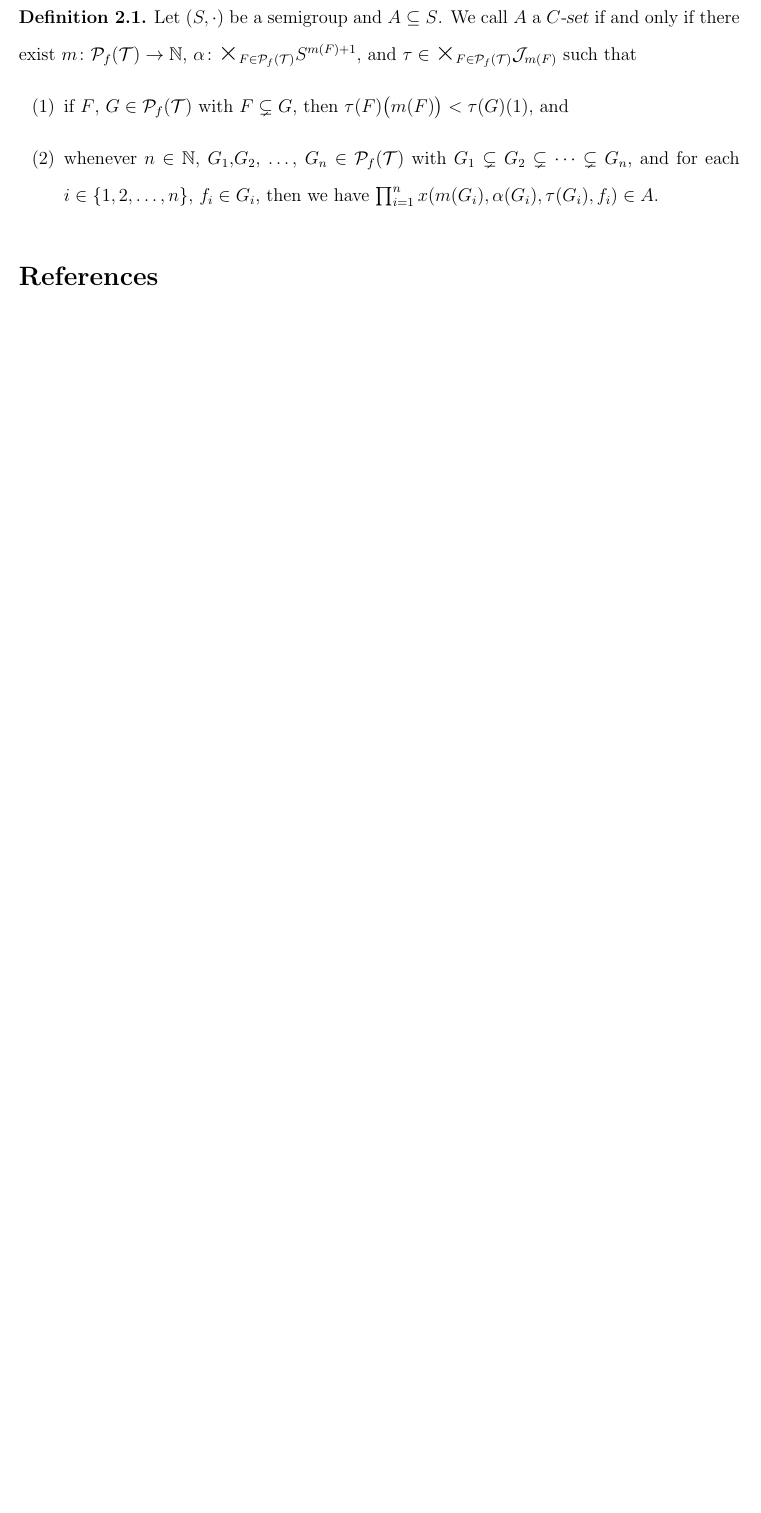
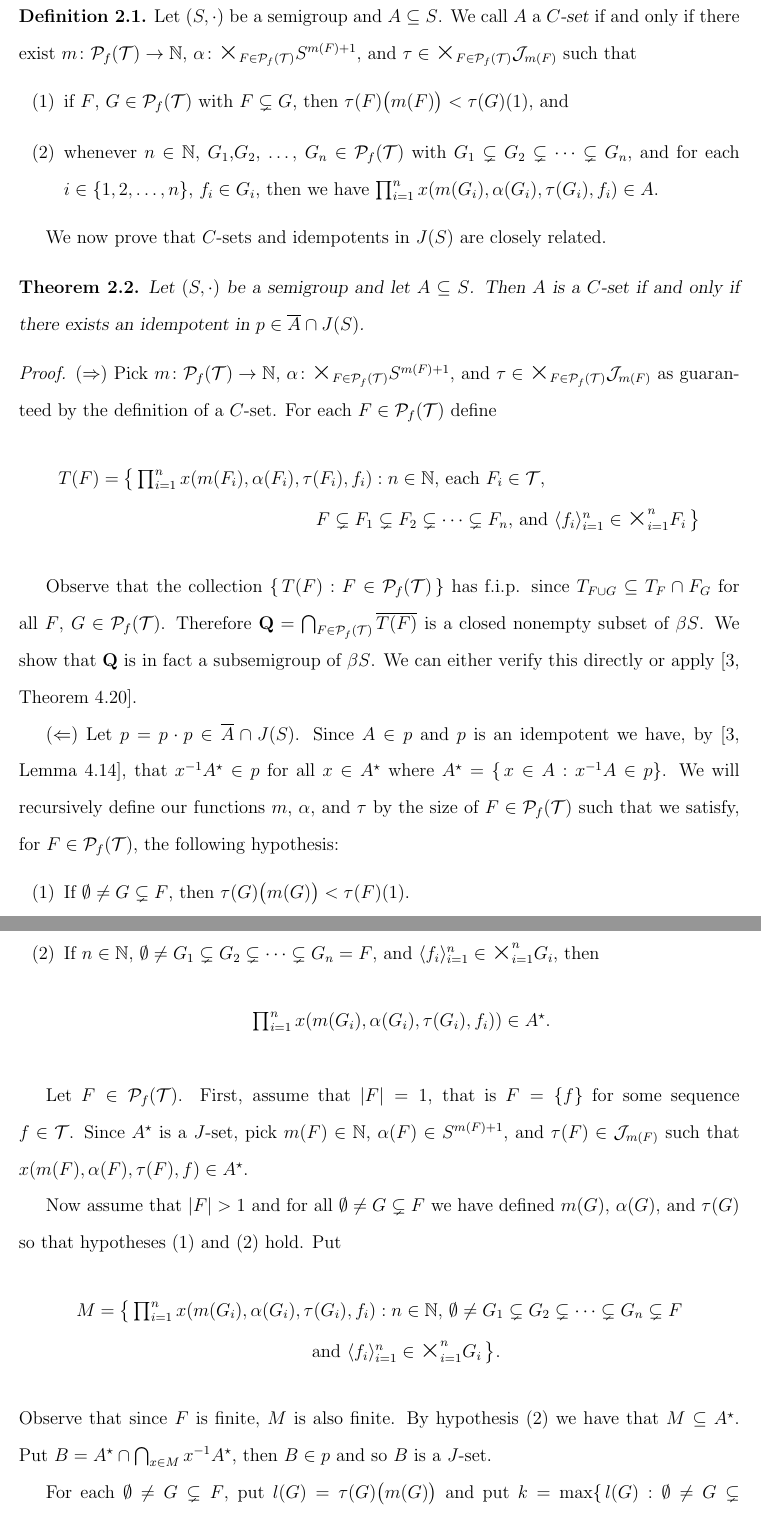
Before and after one commit to johnsojh/dissertation, a LaTeX document (central/cstsimple.tex): part of page 10 of 10 before the commit and two parts of pages 10 and 11 of 12 after it, the two joined at a grey line, cut so that both start at the same text, the shorter picture padded with empty space. Compiled offline with pdfLaTeX.

Commit message:
Add reverse direction proof that C-sets are members of idempotents.

```diff
--- a/central/cstsimple.tex
+++ b/central/cstsimple.tex
@@ -474,3 +475,47 @@ The final proof that $J(S)$ is nonempty follows from the Central Sets Theorem.
   \end{itemize}
 \end{defn}
 
+We now prove that $C$-sets and idempotents in $J(S)$ are closely related.
+\begin{thm}
+  Let $(S, \cdot)$ be a semigroup and let $A \subseteq S$.
+  Then $A$ is a $C$-set if and only if there exists an idempotent in $p \in \overline{A} \cap J(S)$.
+\end{thm}
+\begin{proof}
+  ($\Rightarrow$)
+  Pick $m \colon \Pf(\calT) \to \bbN$, $\alpha \colon \bigtimes_{F \in \Pf(\calT)} S^{m(F)+1}$, and $\tau \in \bigtimes_{F \in \Pf(\calT)} \calJ_{m(F)}$ as guaranteed by the definition of a $C$-set.
+  For each $F \in \Pf(\calT)$ define
+  \begin{align*}
+    T(F) &= \bigl\{\, \textstyle \prod_{i=1}^n x(m(F_i), \alpha(F_i), \tau(F_i), f_i) : \mbox{$n \in \bbN$, each $F_i \in \calT$,}\\
+ &\hspace{12em}\mbox{$F \subsetneq F_1 \subsetneq F_2 \subsetneq \cdots \subsetneq F_n$, and $\la f_i \ra_{i=1}^n \in \bigtimes_{i=1}^n F_i$} \,\bigr\}
+  \end{align*}
+
+  Observe that the collection $\{\, T(F) : F \in \Pf(\calT) \,\}$ has f.i.p. since $T_{F \cup G} \subseteq T_F \cap F_G$ for all $F$, $G \in \Pf(\calT)$.
+  Therefore $\mathbf{Q} = \bigcap_{F \in \Pf(\calT)} \overline{T(F)}$ is a closed nonempty subset of $\beta S$.
+  We show that $\mathbf{Q}$ is in fact a subsemigroup of $\beta S$.
+  We can either verify this directly or apply \cite[Theorem 4.20]{Hindman:1998fk}.
+
+  ($\Leftarrow$)
+  Let $p = p \cdot p \in \overline{A} \cap J(S)$.
+  Since $A \in p$ and $p$ is an idempotent we have, by \cite[Lemma 4.14]{Hindman:1998fk}, that $x^{-1}A^\star \in p$ for all $x \in A^\star$ where $A^\star = \{\, x \in A : x^{-1}A \in p\}$.
+  We will recursively define our functions $m$, $\alpha$, and $\tau$ by the size of $F \in \Pf(\calT)$ such that we satisfy, for $F \in \Pf(\calT)$, the following hypothesis:
+  \begin{itemize}
+    \item[(1)] If $\emptyset \ne G \subsetneq F$, then $\tau(G)\bigl( m(G) \bigr) < \tau(F)(1)$.
+
+    \item[(2)] If $n \in \bbN$, $\emptyset \ne G_1 \subsetneq G_2 \subsetneq \cdots \subsetneq G_n = F$, and $\la f_i \ra_{i=1}^n \in \bigtimes_{i=1}^n G_i$, then \[\textstyle \prod_{i=1}^n x(m(G_i), \alpha(G_i), \tau(G_i), f_i)) \in A^\star.\]
+  \end{itemize}
+
+  Let $F \in \Pf(\calT)$.
+  First, assume that $|F| = 1$, that is $F = \{f\}$ for some sequence $f \in \calT$.
+  Since $A^\star$ is a $J$-set, pick $m(F) \in \bbN$, $\alpha(F) \in S^{m(F)+1}$, and $\tau(F) \in \calJ_{m(F)}$ such that $x(m(F), \alpha(F), \tau(F), f) \in A^\star$.
+
+  Now assume that $|F| > 1$ and for all $\emptyset \ne G \subsetneq F$ we have defined $m(G)$, $\alpha(G)$, and $\tau(G)$ so that hypotheses (1) and (2) hold.
+  Put
+  \begin{align*}
+    M &= \bigl\{\, \textstyle \prod_{i=1}^n x(m(G_i), \alpha(G_i), \tau(G_i), f_i) : \mbox{$n \in \bbN$, $\emptyset \ne G_1 \subsetneq G_2 \subsetneq \cdots \subsetneq G_n \subsetneq F$} \\
+    &\hspace{12em} \mbox{and $\la f_i \ra_{i=1}^n \in \bigtimes_{i=1}^n G_i$} \,\bigr\}.
+  \end{align*}
+  Observe that since $F$ is finite, $M$ is also finite.
+  By hypothesis (2) we have that $M \subseteq A^\star$.
+  Put $B = A^\star \cap \bigcap_{x \in M} x^{-1}A^\star$, then $B \in p$ and so $B$ is a $J$-set.
+
+  For each $\emptyset \ne G \subsetneq F$, put $l(G) = \tau(G)\bigl( m(G) \bigr)$ and put $k = \max\{\, l(G) : \emptyset \ne G \subsetneq F \,\}$.
```
Also changed, not shown: central/cstsimple.tex (17 more changed lines).
